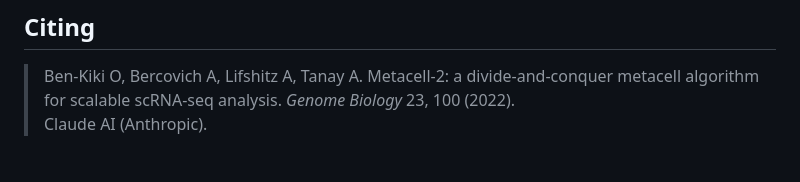
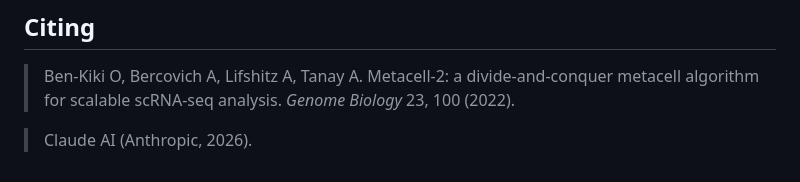
Before and after one commit to saumyapo/metacell-workflow, a Markdown page: README.md, the part around the change. GitHub-like rendering.

```diff
--- a/README.md
+++ b/README.md
@@ -134,4 +134,5 @@ Start at [docs/README.md](docs/README.md).
 
 > Ben-Kiki O, Bercovich A, Lifshitz A, Tanay A. Metacell-2: a divide-and-conquer
 > metacell algorithm for scalable scRNA-seq analysis. *Genome Biology* 23, 100 (2022). <br>
-> Claude AI (Anthropic).
+
+> Claude AI (Anthropic, 2026).
```
